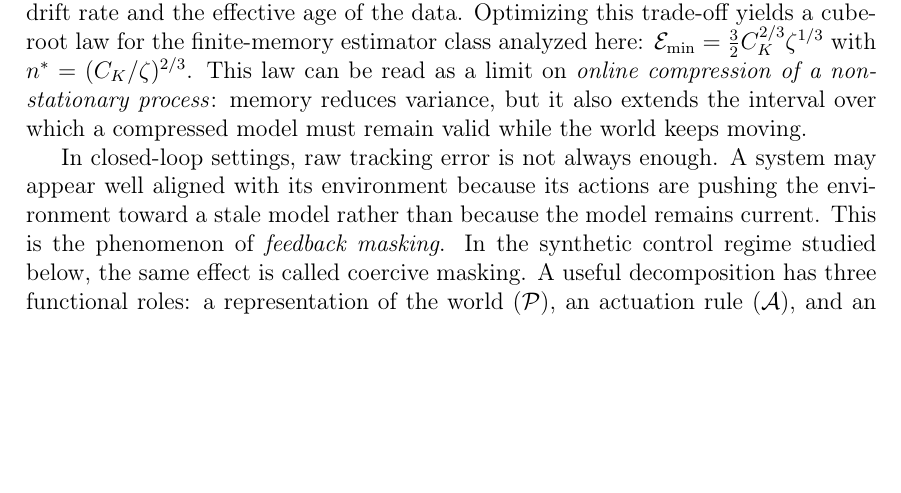
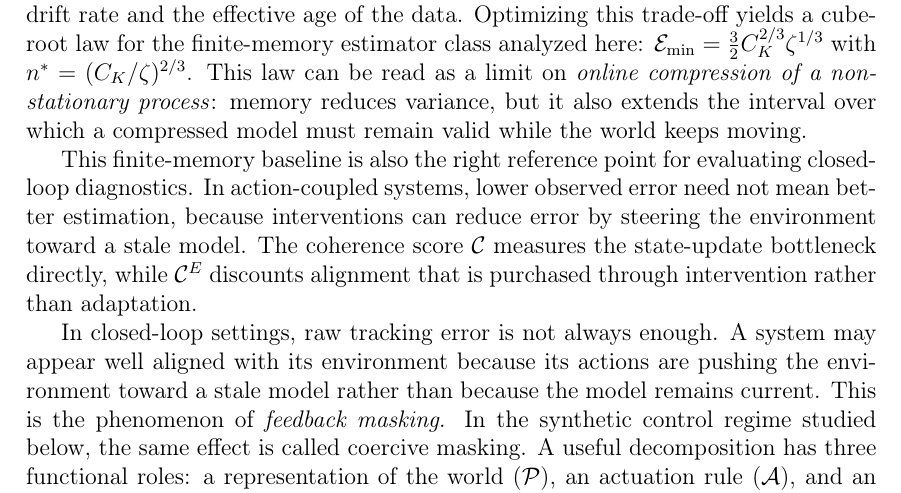
Before and after one commit to jovemexausto/coherence-delay-tradeoff, a LaTeX paper (main.tex, which reads frontmatter/introduction.tex): part of page 3 of 33 before the commit and part of page 3 of 34 after it, cut so that both start at the same text, the shorter picture padded with empty space. Compiled offline with pdfLaTeX.

Commit message:
add transition from memory limit to diagnostics

```diff
--- a/frontmatter/introduction.tex
+++ b/frontmatter/introduction.tex
@@ -25,6 +25,13 @@ $n^* = (C_K/\zeta)^{2/3}$. This law can be read as a limit on \emph{online
 compression of a non-stationary process}: memory reduces variance, but it also
 extends the interval over which a compressed model must remain valid while the
 world keeps moving.
+
+This finite-memory baseline is also the right reference point for evaluating
+closed-loop diagnostics. In action-coupled systems, lower observed error need
+not mean better estimation, because interventions can reduce error by steering
+the environment toward a stale model. The coherence score $\Score$ measures the
+state-update bottleneck directly, while $\ScoreE$ discounts alignment that is
+purchased through intervention rather than adaptation.
 
 In closed-loop settings, raw tracking error is not always enough. A system may
 appear well aligned with its environment because its actions are pushing the
```
